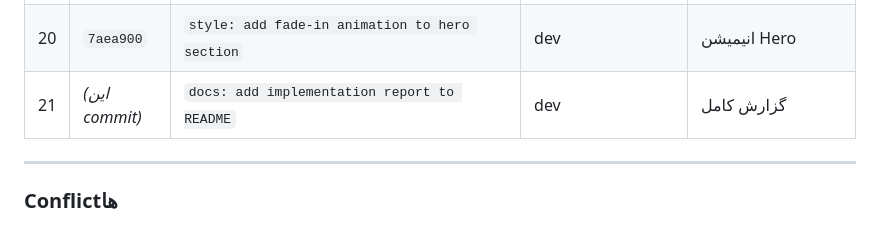
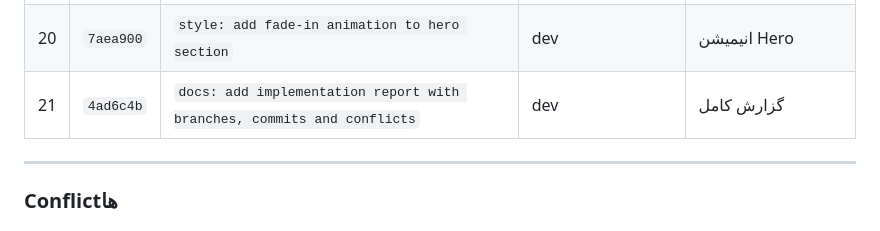
Before and after one commit to M-Amin-A/SE_lab_HW1, a Markdown page: README.md, the part around the change. Drawn GitHub-style.

Commit message:
docs: update commit hash in README report table
Co-authored-by: Cursor <cursoragent@cursor.com>

```diff
--- a/README.md
+++ b/README.md
@@ -73,7 +73,7 @@ main ─────────────────────────
 | 18 | `b2289ac` | `chore: add .nojekyll for GitHub Pages static hosting` | dev | فایل `.nojekyll` |
 | 19 | `27eadaa` | `fix: correct email placeholder format in contact form` | hotfix | رفع placeholder |
 | 20 | `7aea900` | `style: add fade-in animation to hero section` | dev | انیمیشن Hero |
-| 21 | *(این commit)* | `docs: add implementation report to README` | dev | گزارش کامل |
+| 21 | `4ad6c4b` | `docs: add implementation report with branches, commits and conflicts` | dev | گزارش کامل |
 
 ---
 
```
